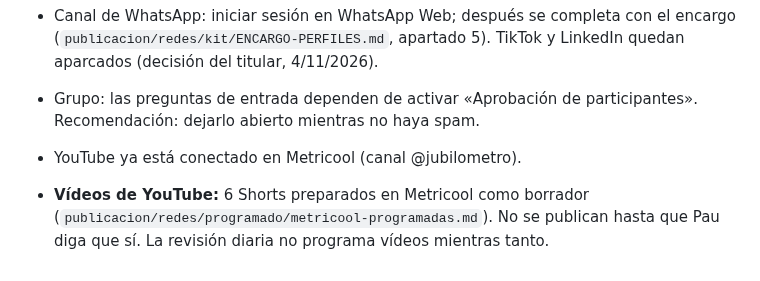
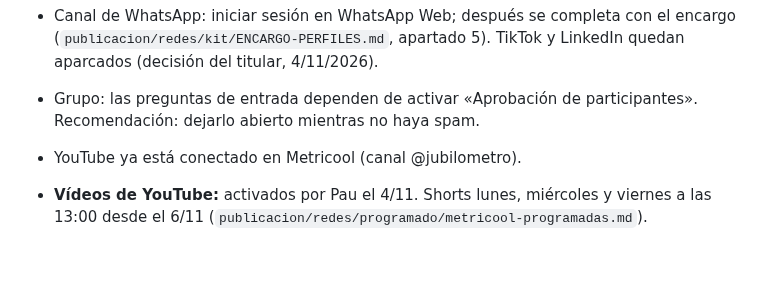
Before and after one commit to plobatoic/Jubilometro, a Markdown page: publicacion/PENDIENTES.md, the part around the change. Rendered like a GitHub page.

Commit message:
Redes: Shorts de YouTube activados (lunes, miércoles y viernes a las 13:00)
Co-Authored-By: Claude Opus 5.5 <noreply@anthropic.com>
Claude-Session: https://claude.ai/code/session_01MKVEEroLSxN4Zbyrnb7Sh7

```diff
--- a/publicacion/PENDIENTES.md
+++ b/publicacion/PENDIENTES.md
@@ -126,4 +126,4 @@ Falta, lo hace el titular:
 - Grupo: las preguntas de entrada dependen de activar «Aprobación de participantes». Recomendación: dejarlo abierto mientras no haya spam.
 - YouTube ya está conectado en Metricool (canal @jubilometro).
 
-- **Vídeos de YouTube:** 6 Shorts preparados en Metricool como borrador (`publicacion/redes/programado/metricool-programadas.md`). No se publican hasta que Pau diga que sí. La revisión diaria no programa vídeos mientras tanto.
+- **Vídeos de YouTube:** activados por Pau el 4/11. Shorts lunes, miércoles y viernes a las 13:00 desde el 6/11 (`publicacion/redes/programado/metricool-programadas.md`).
```
Also changed, not shown: 1 other file.
